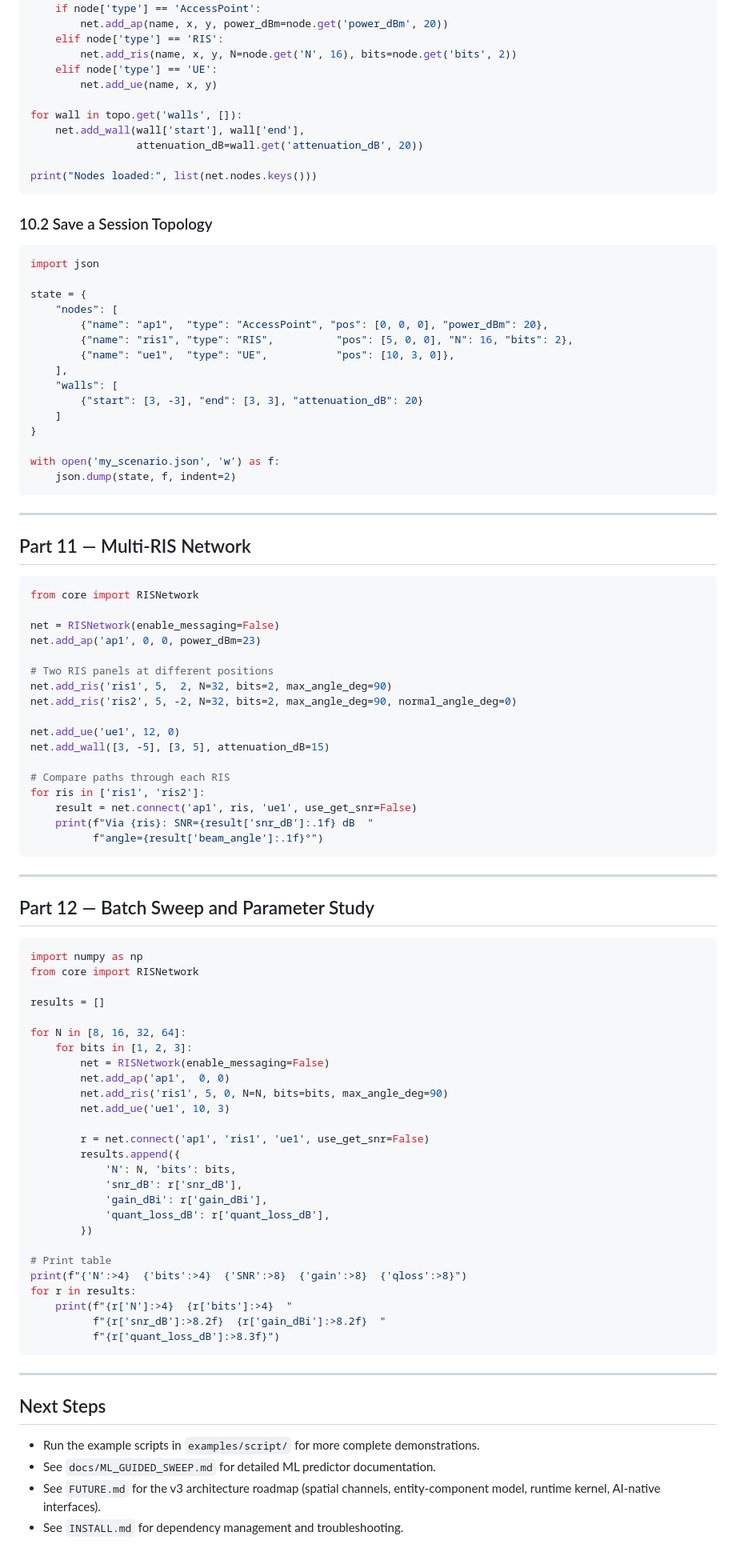
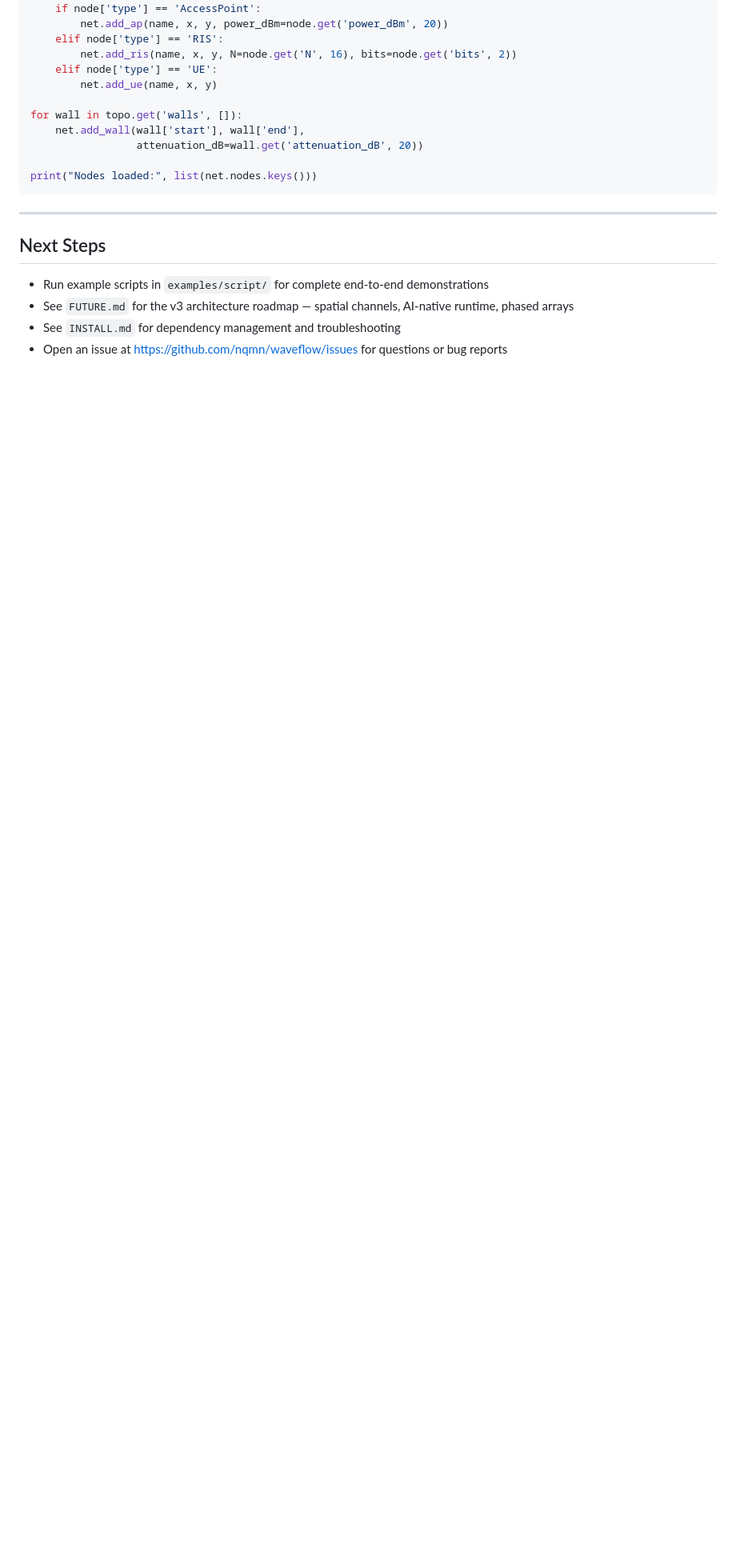
Before and after one commit to nqmn/waveflow, a Markdown page: TUTORIAL.md, the part around one of its changes. Shown at 80% size. Rendered like a GitHub page; blank space fills up the shorter version.

Commit message:
Rewrite TUTORIAL.md with beginner and advanced tiers for broader audience
Co-Authored-By: Claude Sonnet 4.6 <noreply@anthropic.com>

````diff
--- a/TUTORIAL.md
+++ b/TUTORIAL.md
@@ -721,88 +803,11 @@ for wall in topo.get('walls', []):
 print("Nodes loaded:", list(net.nodes.keys()))
 ```
 
-### 10.2 Save a Session Topology
-
-```python
-import json
-
-state = {
-    "nodes": [
-        {"name": "ap1",  "type": "AccessPoint", "pos": [0, 0, 0], "power_dBm": 20},
-        {"name": "ris1", "type": "RIS",          "pos": [5, 0, 0], "N": 16, "bits": 2},
-        {"name": "ue1",  "type": "UE",           "pos": [10, 3, 0]},
-    ],
-    "walls": [
-        {"start": [3, -3], "end": [3, 3], "attenuation_dB": 20}
-    ]
-}
-
-with open('my_scenario.json', 'w') as f:
-    json.dump(state, f, indent=2)
-```
-
----
-
-## Part 11 — Multi-RIS Network
-
-```python
-from core import RISNetwork
-
-net = RISNetwork(enable_messaging=False)
-net.add_ap('ap1', 0, 0, power_dBm=23)
-
-# Two RIS panels at different positions
-net.add_ris('ris1', 5,  2, N=32, bits=2, max_angle_deg=90)
-net.add_ris('ris2', 5, -2, N=32, bits=2, max_angle_deg=90, normal_angle_deg=0)
-
-net.add_ue('ue1', 12, 0)
-net.add_wall([3, -5], [3, 5], attenuation_dB=15)
-
-# Compare paths through each RIS
-for ris in ['ris1', 'ris2']:
-    result = net.connect('ap1', ris, 'ue1', use_get_snr=False)
-    print(f"Via {ris}: SNR={result['snr_dB']:.1f} dB  "
-          f"angle={result['beam_angle']:.1f}°")
-```
-
----
-
-## Part 12 — Batch Sweep and Parameter Study
-
-```python
-import numpy as np
-from core import RISNetwork
-
-results = []
-
-for N in [8, 16, 32, 64]:
-    for bits in [1, 2, 3]:
-        net = RISNetwork(enable_messaging=False)
-        net.add_ap('ap1',  0, 0)
-        net.add_ris('ris1', 5, 0, N=N, bits=bits, max_angle_deg=90)
-        net.add_ue('ue1', 10, 3)
-
-        r = net.connect('ap1', 'ris1', 'ue1', use_get_snr=False)
-        results.append({
-            'N': N, 'bits': bits,
-            'snr_dB': r['snr_dB'],
-            'gain_dBi': r['gain_dBi'],
-            'quant_loss_dB': r['quant_loss_dB'],
-        })
-
-# Print table
-print(f"{'N':>4}  {'bits':>4}  {'SNR':>8}  {'gain':>8}  {'qloss':>8}")
-for r in results:
-    print(f"{r['N']:>4}  {r['bits']:>4}  "
-          f"{r['snr_dB']:>8.2f}  {r['gain_dBi']:>8.2f}  "
-          f"{r['quant_loss_dB']:>8.3f}")
-```
-
 ---
 
 ## Next Steps
 
-- Run the example scripts in `examples/script/` for more complete demonstrations.
-- See `docs/ML_GUIDED_SWEEP.md` for detailed ML predictor documentation.
-- See `FUTURE.md` for the v3 architecture roadmap (spatial channels, entity-component model, runtime kernel, AI-native interfaces).
-- See `INSTALL.md` for dependency management and troubleshooting.
+- Run example scripts in `examples/script/` for complete end-to-end demonstrations
+- See `FUTURE.md` for the v3 architecture roadmap — spatial channels, AI-native runtime, phased arrays
+- See `INSTALL.md` for dependency management and troubleshooting
+- Open an issue at https://github.com/nqmn/waveflow/issues for questions or bug reports
````
Also changed, not shown: other parts of TUTORIAL.md (+345 -263 lines).
